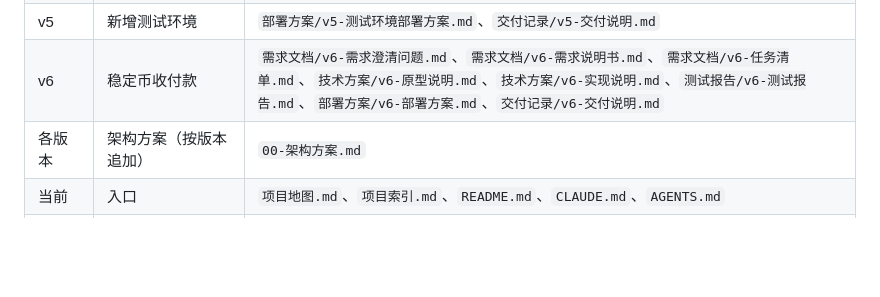
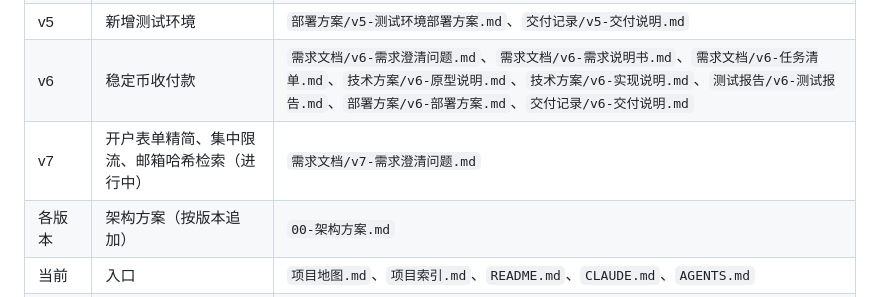
Before and after one commit to dollar3651314/amos111, a Markdown page: 项目索引.md, the part around the change. GitHub-like rendering; blank space fills up the shorter version.

Commit message:
v7 需求澄清问题：开户表单精简（7 步变 4 步）、身份证明上传、集中限流、邮箱哈希检索
Co-Authored-By: Claude Opus 5.5 <noreply@anthropic.com>
Claude-Session: https://claude.ai/code/session_01DqZbzoT18DBn5qNNenTfcq

```diff
--- a/项目索引.md
+++ b/项目索引.md
@@ -537,6 +537,7 @@
 | v4 | 按修改版开户表单调整 | `需求文档/v4-需求澄清问题.md`、`需求文档/v4-需求说明书.md`、`需求文档/v4-任务清单.md`、`技术方案/v4-原型说明.md`、`技术方案/v4-技术方案.md`、`测试报告/v4-测试报告.md`、`部署方案/v4-部署方案.md`、`交付记录/v4-交付说明.md` |
 | v5 | 新增测试环境 | `部署方案/v5-测试环境部署方案.md`、`交付记录/v5-交付说明.md` |
 | v6 | 稳定币收付款 | `需求文档/v6-需求澄清问题.md`、`需求文档/v6-需求说明书.md`、`需求文档/v6-任务清单.md`、`技术方案/v6-原型说明.md`、`技术方案/v6-实现说明.md`、`测试报告/v6-测试报告.md`、`部署方案/v6-部署方案.md`、`交付记录/v6-交付说明.md` |
+| v7 | 开户表单精简、集中限流、邮箱哈希检索（进行中） | `需求文档/v7-需求澄清问题.md` |
 | 各版本 | 架构方案（按版本追加） | `00-架构方案.md` |
 | 当前 | 入口 | `项目地图.md`、`项目索引.md`、`README.md`、`CLAUDE.md`、`AGENTS.md` |
 | 效果图和截图 | 各版本的效果图、原型和实现截图 | `assets/` |
```
Also changed, not shown: 需求文档/v7-需求澄清问题.md (added, +58 -0 lines).
